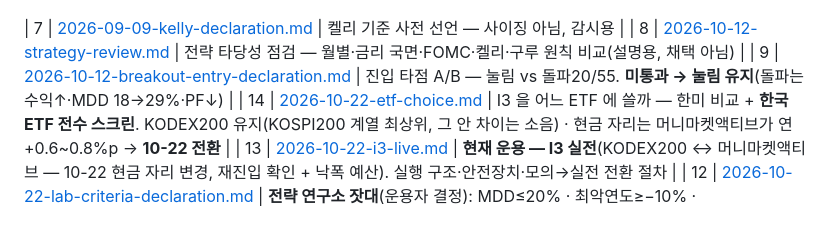
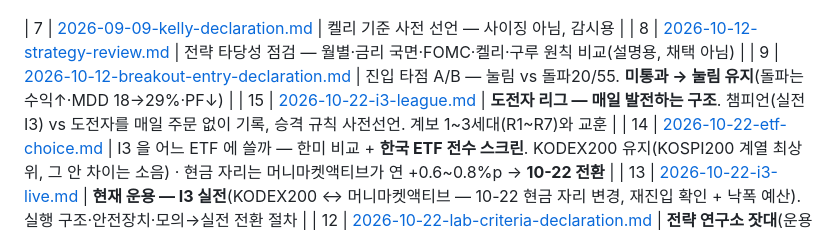
Before and after one commit to Seaunglok/stock, a Markdown page: docs/README.md, the part around the change. Drawn GitHub-style.

```diff
--- a/docs/README.md
+++ b/docs/README.md
@@ -17,6 +17,7 @@
 | 7 | [2026-09-09-kelly-declaration.md](2026-09-09-kelly-declaration.md) | 켈리 기준 사전 선언 — 사이징 아님, 감시용 |
 | 8 | [2026-10-12-strategy-review.md](2026-10-12-strategy-review.md) | 전략 타당성 점검 — 월별·금리 국면·FOMC·켈리·구루 원칙 비교(설명용, 채택 아님) |
 | 9 | [2026-10-12-breakout-entry-declaration.md](2026-10-12-breakout-entry-declaration.md) | 진입 타점 A/B — 눌림 vs 돌파20/55. **미통과 → 눌림 유지**(돌파는 수익↑·MDD 18→29%·PF↓) |
+| 15 | [2026-10-22-i3-league.md](2026-10-22-i3-league.md) | **도전자 리그 — 매일 발전하는 구조**. 챔피언(실전 I3) vs 도전자를 매일 주문 없이 기록, 승격 규칙 사전선언. 계보 1~3세대(R1~R7)와 교훈 |
 | 14 | [2026-10-22-etf-choice.md](2026-10-22-etf-choice.md) | I3 을 어느 ETF 에 쓸까 — 한미 비교 + **한국 ETF 전수 스크린**. KODEX200 유지(KOSPI200 계열 최상위, 그 안 차이는 소음) · 현금 자리는 머니마켓액티브가 연 +0.6~0.8%p → **10-22 전환** |
 | 13 | [2026-10-22-i3-live.md](2026-10-22-i3-live.md) | **현재 운용 — I3 실전**(KODEX200 ↔ 머니마켓액티브 — 10-22 현금 자리 변경, 재진입 확인 + 낙폭 예산). 실행 구조·안전장치·모의→실전 전환 절차 |
 | 12 | [2026-10-22-lab-criteria-declaration.md](2026-10-22-lab-criteria-declaration.md) | **전략 연구소 잣대**(운용자 결정): MDD≤20% · 최악연도≥−10% · CAGR≥KODEX200+5%p · 구간별≥벤치 · 격자 중앙값. 이후 모든 채택의 기준 |
```
Also changed, not shown: docs/2026-10-22-i3-league.md (added, +50 -0 lines).
